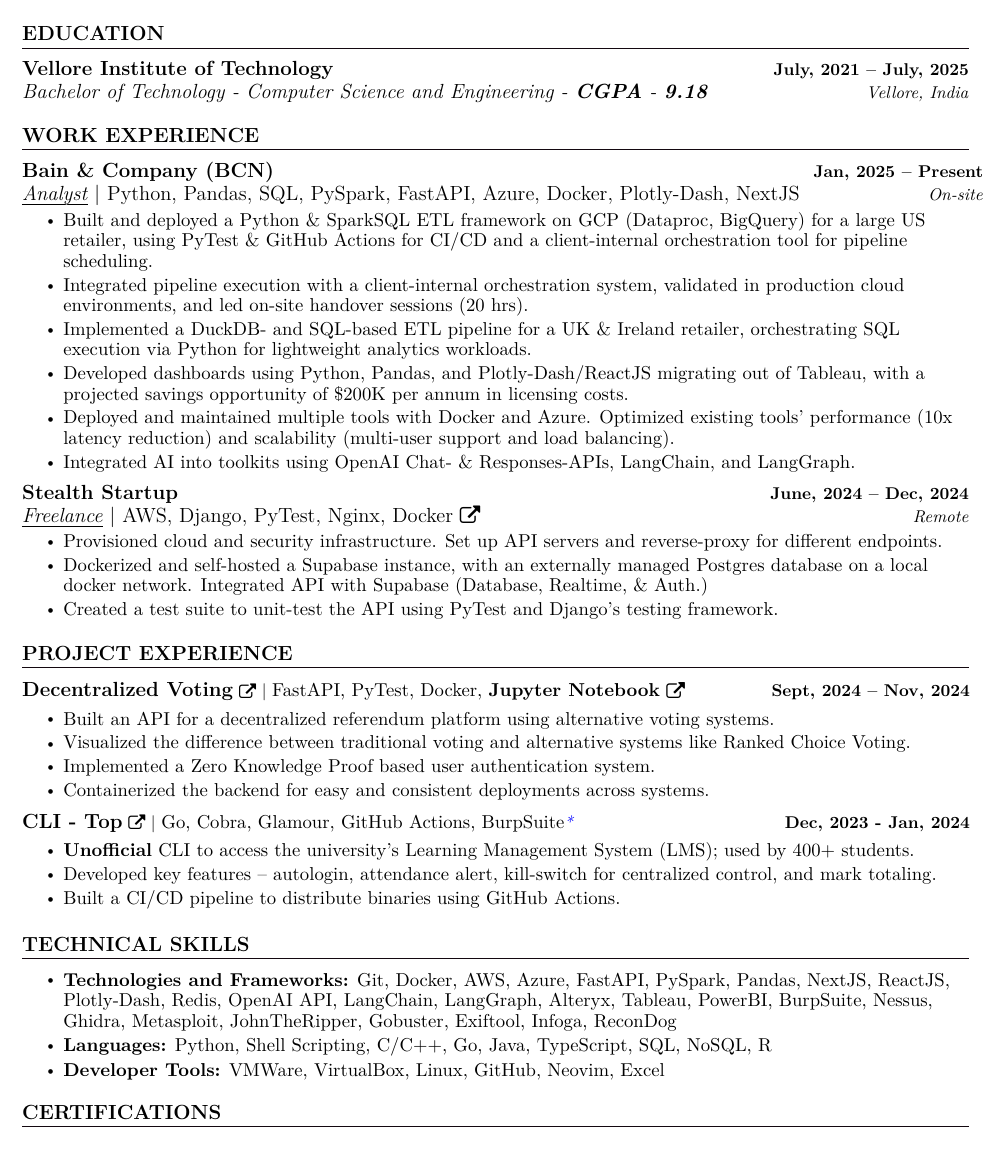
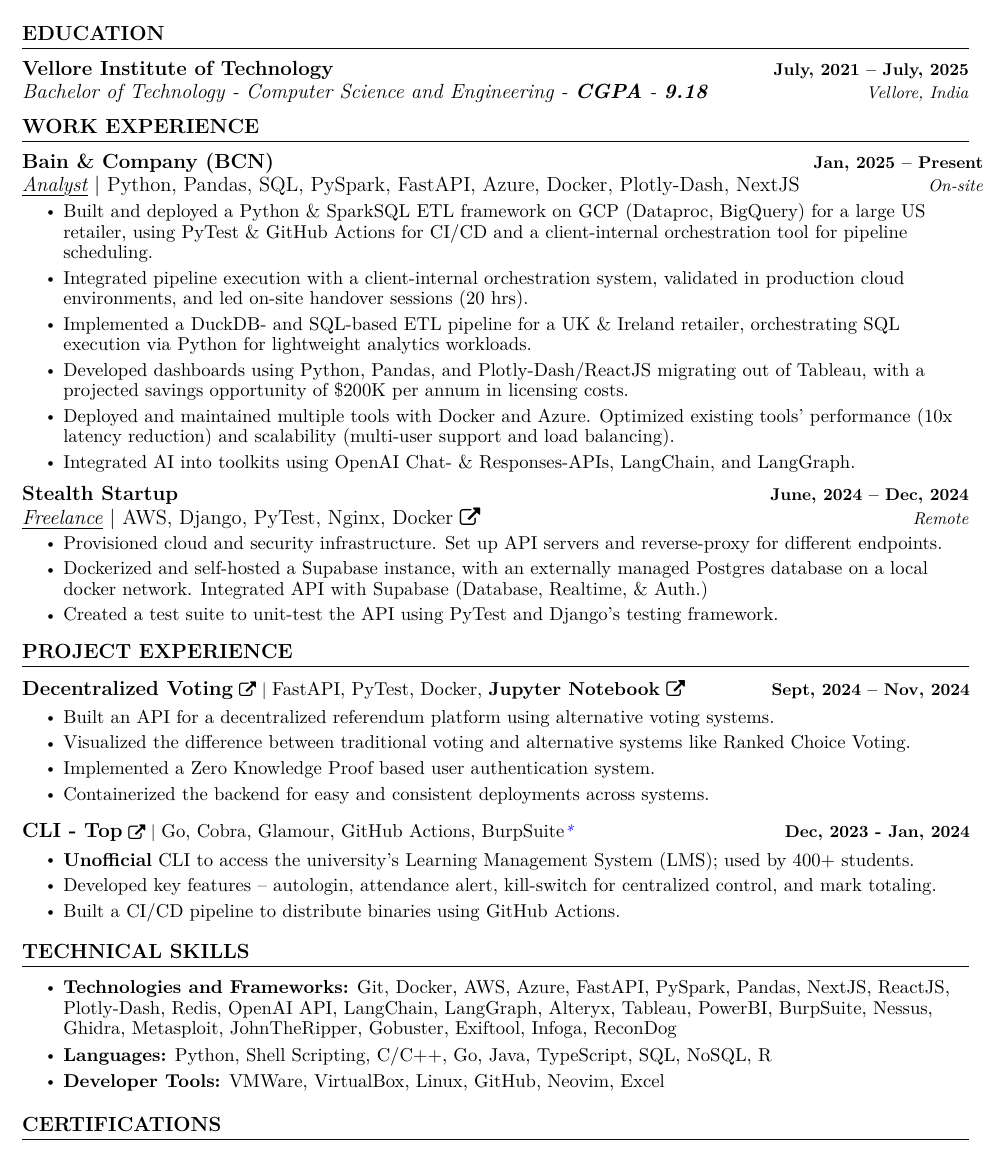
Before and after one commit to saharshbhansali/portfolio-site, a LaTeX CV (resume.tex): part of page 1 of 2, cut so that both start at the same text. Compiled offline with pdfLaTeX.

Commit message:
fix: vertical spacing

```diff
--- a/resume.tex
+++ b/resume.tex
@@ -102,7 +102,7 @@
 % Custom commands
 \newcommand{\resumeItem}[1]{
   \item\small{
-    {#1 \vspace{-2pt}}
+    {#1 \vspace{-1pt}}
   }
 }
 
@@ -199,7 +199,7 @@
         %     \vspace{-1pt}
 
     \resumeSubHeadingListEnd
-    \vspace{-10pt}
+    \vspace{-15pt}
 
 
 
@@ -241,7 +241,7 @@
         %     \resumeItemListEnd
 
     \resumeSubHeadingListEnd
-    \vspace{-10pt}
+    \vspace{-15pt}
 
 
 
@@ -261,7 +261,7 @@
                 \resumeItem{\normalsize{Containerized the backend for easy and consistent deployments across systems.}}
                 % \resumeItem{\textcolor{accent} {\href{https://github.com/saharshbhansali/bohemian-backend/archive/refs/heads/main.zip} {\uniformunderline{\normalsize{Download}}}}}
             \resumeItemListEnd
-            \vspace{-15pt}
+            \vspace{-12.5pt}
 
         \resumeProjectHeading
             {\href{https://cli-top.acmvit.in}{\textbf{\large{CLI - Top}} \href{https://cli-top.acmvit.in}{\raisebox{-0.1\height}\faExternalLink }} $|$ \normalsize{\href{https://github.com/ACM-VIT/cli-top}{Go, Cobra, Glamour, GitHub Actions, BurpSuite}}\textcolor{blue}{\small{\textit{*}}}}{Dec, 2023 - Jan, 2024}
```
Also changed, not shown: resume.tex (4 more changed lines).
